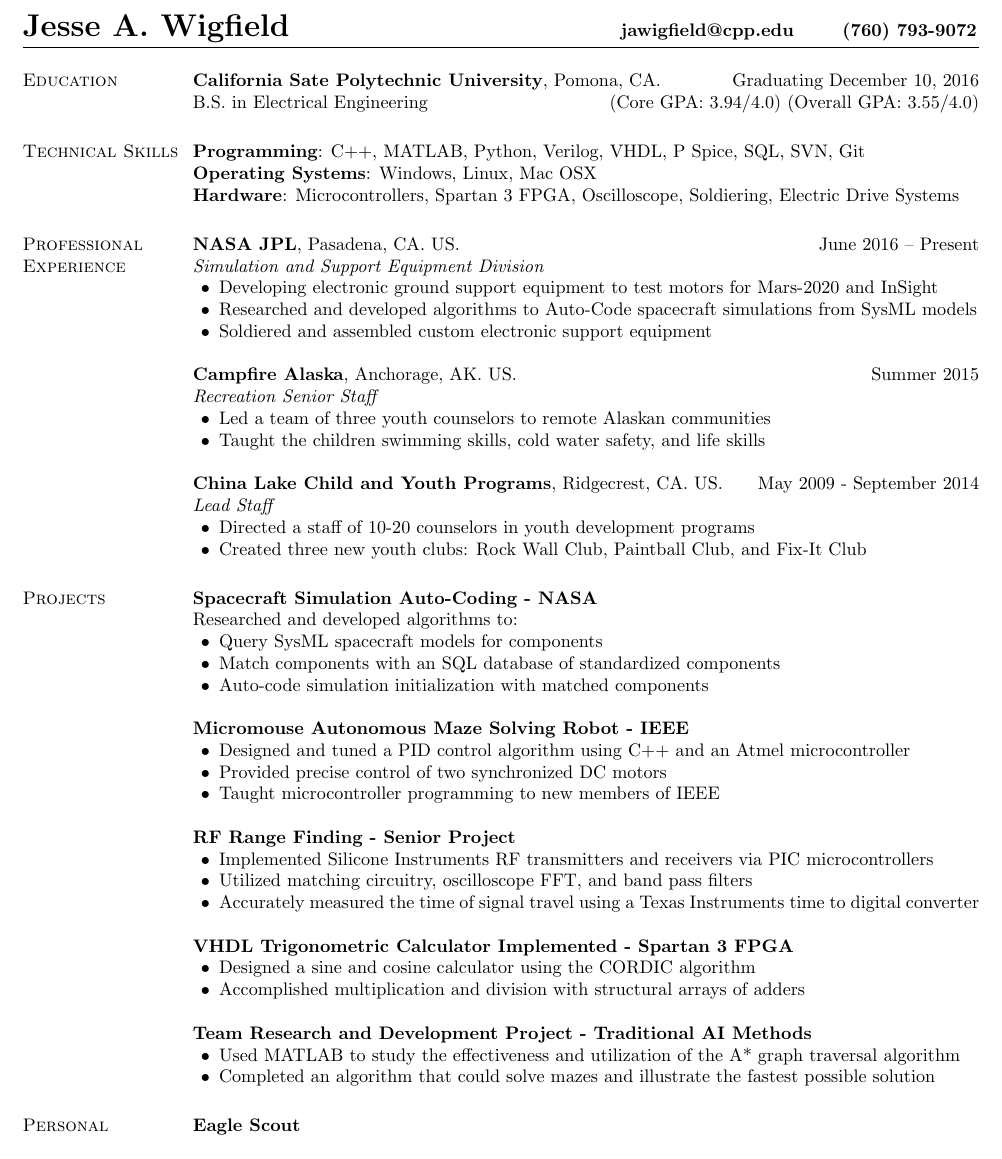
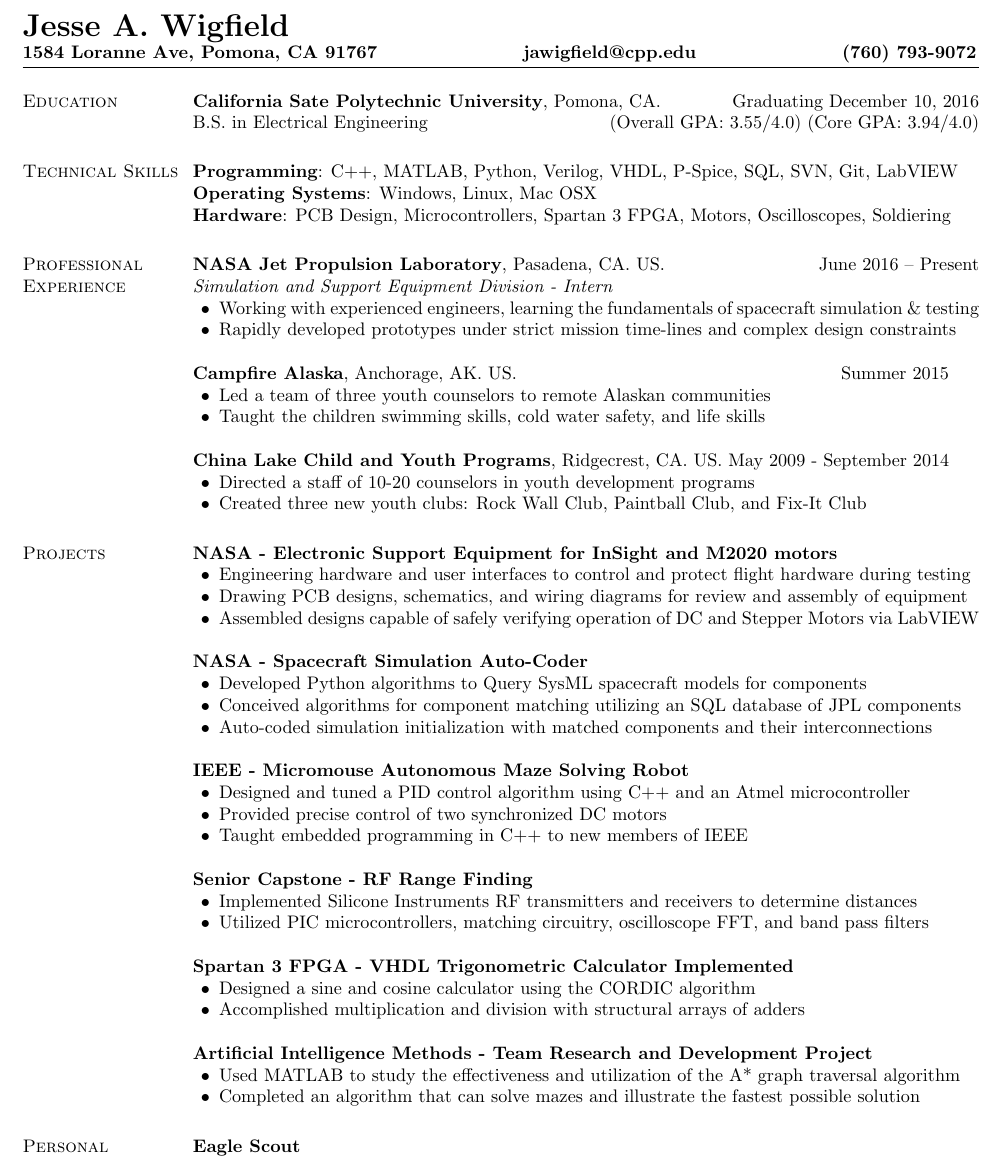
Before and after one commit to jawigfield/resume, a LaTeX CV (resume.tex): part of the page, cut so that both start at the same text. Compiled offline with pdfLaTeX.

Commit message:
updates including nasa projects.

```diff
--- a/resume.tex
+++ b/resume.tex
@@ -38,9 +38,15 @@
 \begin{document}
 \name {
 \LARGE Jesse A. Wigfield \begin{normalsize}
-\ \ \ \ \ \ \ \ \ \ \ \ \ \ \ \ \ \ \ \ \ \ \ \ \ \ \ \ \ \ \ \ \ \ \ \ \ \ \ \ \ \ \ \ \
+\ \ \ \ \ \ \ \ \ \ \ \ \ \ \ \ \ \ \ \ \ \ \ \ \ \ \ \ \ \ \ \ \ \ \ \ \ \ \ \ \ \ \ \ \ \
+\ \ \ \
+\ \ \ \ \ \ \ \ \ \ \ \ \ \ \ \ \ \ \ \ \ \ \ \ \
+\ \ \ \ \ \
+\ \ \ \ \ \ \ \ \ \ \ \ \ \ \ \ \ \ \ \ \ \ \ \ \ \ \ \ \ \ \ \ \ \ \ \ \ \ \ \ \\
+1584 Loranne Ave, Pomona, CA 91767
+\ \ \ \ \ \ \ \ \ \ \ \ \ \ \ \ \ \ \ \
 jawigfield@cpp.edu
-\ \ \ \ \ \
+\ \ \ \ \ \ \ \ \ \ \ \ \ \ \ \ \ \ \ \
 (760) 793-9072
 \end{normalsize}
 }
@@ -58,26 +64,24 @@
 \section{\sc Education}
 {\bf California Sate Polytechnic University}, Pomona, CA.  \hfill Graduating December 10, 2016\\
 %\vspace*{-.1in}
-B.S. in Electrical Engineering \hfill(Core GPA: 3.94/4.0) (Overall GPA: 3.55/4.0)
+B.S. in Electrical Engineering \hfill(Overall GPA: 3.55/4.0) (Core GPA: 3.94/4.0)
 
 \section{\sc Technical Skills}
-{\bf Programming}:  C++, MATLAB, Python, Verilog, VHDL, P Spice, SQL, SVN, Git\\
+{\bf Programming}:  C++, MATLAB, Python, Verilog, VHDL, P-Spice, SQL, SVN, Git, LabVIEW\\
 {\bf Operating Systems}: Windows, Linux, Mac OSX\\
-{\bf Hardware}: Microcontrollers, Spartan 3 FPGA, Oscilloscope, Soldiering, Electric Drive Systems
+{\bf Hardware}: PCB Design, Microcontrollers, Spartan 3 FPGA, Motors, Oscilloscopes, Soldiering
 
 
 \section{\sc Professional Experience}
-{\bf NASA JPL}, Pasadena, CA. US. \hfill{June 2016 -- Present}\\
-{\em Simulation and Support Equipment Division}\hfill
+{\bf NASA Jet Propulsion Laboratory}, Pasadena, CA. US. \hfill{June 2016 -- Present}\\
+{\em Simulation and Support Equipment Division - Intern}\hfill
 \begin{list2} %Job Description%
-\item Developing electronic ground support equipment to test motors for Mars-2020 and InSight
-\item Researched and developed algorithms to Auto-Code spacecraft simulations from SysML models
-\item Soldiered and assembled custom electronic support equipment
+\item Working with experienced engineers, learning the fundamentals of spacecraft simulation \& testing
+\item Rapidly developed prototypes under strict mission time-lines and complex design constraints
 \end{list2}
 
 
-{\bf Campfire Alaska}, Anchorage, AK. US. \hfill{Summer 2015}\\
-{\em Recreation Senior Staff}\hfill
+{\bf Campfire Alaska}, Anchorage, AK. US. \hfill{Summer 2015}
 \begin{list2} %Job Description%
 \item Led a team of three youth counselors to remote Alaskan communities
 %\item Organized and executed community events with 100+ attendees
@@ -86,12 +90,12 @@
 
 
 
-{\bf China Lake Child and Youth Programs}, Ridgecrest, CA. US. \hfill{May 2009 - September 2014}\\
-{\em Lead Staff}\hfill
+{\bf China Lake Child and Youth Programs}, Ridgecrest, CA. US. \hfill{May 2009 - September 2014}
 \begin{list2} %Job Description%
 \item Directed a staff of 10-20 counselors in youth development programs
 \item Created three new youth clubs: Rock Wall Club, Paintball Club, and Fix-It Club
 \end{list2}
+
 %%%%%%
 %{\em Second Job Name}\hfill {August 2009 -- January 2010}\\
 %\begin{list2} %Job Description%
@@ -102,44 +106,50 @@
 %%%%%%%%%%%%%%%%
 
 \section{\sc Projects}
-{\bf Spacecraft Simulation Auto-Coding - NASA}\\
-{Researched and developed algorithms to:}
+{\bf NASA - Electronic Support Equipment for InSight and M2020 motors}
 \begin{list2}
-\item Query SysML spacecraft models for components
-\item Match components with an SQL database of standardized components
-\item Auto-code simulation initialization with matched components
+\item Engineering hardware and user interfaces to control and protect flight hardware during testing
+\item Drawing PCB designs, schematics, and wiring diagrams for review and assembly of equipment
+\item Assembled designs capable of safely verifying operation of DC and Stepper Motors via LabVIEW
 \end{list2}
-%\item Developed the standardized component for spacecraft simulation
 
 
 
-{\bf Micromouse Autonomous Maze Solving Robot - IEEE}
+
+{\bf NASA - Spacecraft Simulation Auto-Coder}
+\begin{list2}
+\item Developed Python algorithms to Query SysML spacecraft models for components
+\item Conceived algorithms for component matching utilizing an SQL database of JPL components
+\item Auto-coded simulation initialization with matched components and their interconnections
+\end{list2}
+
+{\bf IEEE - Micromouse Autonomous Maze Solving Robot}
 \begin{list2}
 \item Designed and tuned a PID control algorithm using C++ and an Atmel microcontroller
 \item Provided precise control of two synchronized DC motors
-\item Taught microcontroller programming to new members of IEEE
+\item Taught embedded programming in C++ to new members of IEEE
 \end{list2}
 
 
-{\bf RF Range Finding - Senior Project}
+{\bf Senior Capstone - RF Range Finding}
 \begin{list2}
-\item Implemented Silicone Instruments RF transmitters and receivers via PIC microcontrollers
-\item Utilized matching circuitry, oscilloscope FFT, and band pass filters
-\item Accurately measured the time of signal travel using a Texas Instruments time to digital converter
+\item Implemented Silicone Instruments RF transmitters and receivers to determine distances
+\item Utilized PIC microcontrollers, matching circuitry, oscilloscope FFT, and band pass filters
+%\item Accurately measured the time of signal travel using a Texas Instruments time to digital converter
 \end{list2}
 
 
-{\bf VHDL Trigonometric Calculator Implemented - Spartan 3 FPGA}
+{\bf Spartan 3 FPGA - VHDL Trigonometric Calculator Implemented}
 \begin{list2}
 \item Designed a sine and cosine calculator using the CORDIC algorithm
 \item Accomplished multiplication and division with structural arrays of adders
 \end{list2}
 
 
-{\bf Team Research and Development Project - Traditional AI Methods}
+{\bf Artificial Intelligence Methods - Team Research and Development Project}
 \begin{list2}
 \item Used MATLAB to study the effectiveness and utilization of the A* graph traversal algorithm
-\item Completed an algorithm that could solve mazes and illustrate the fastest possible solution
+\item Completed an algorithm that can solve mazes and illustrate the fastest possible solution
 \end{list2}
 
 \section{\sc Personal Achievements}
```
Also changed, not shown: resume.pdf, 2 other files.
